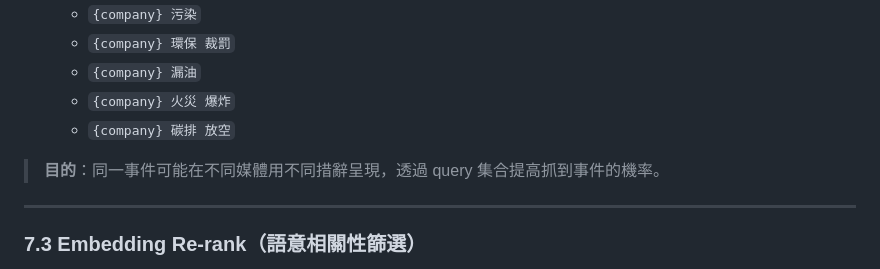
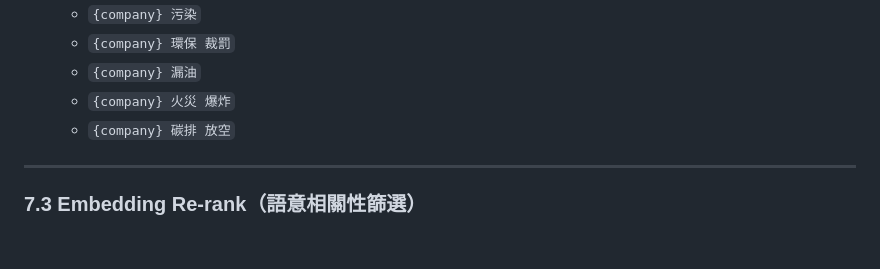
Before and after one commit to abc911024/ESG_Greenwashing, a Markdown page: 說明.md, the part around the change. Drawn GitHub-style; blank space fills up the shorter version.

```diff
--- a/說明.md
+++ b/說明.md
@@ -173,7 +173,6 @@ Agent C 針對公司名稱建立多個查詢字串（Query Set），加入「負
   - `{company} 火災 爆炸`
   - `{company} 碳排 放空`
 
-> **目的**：同一事件可能在不同媒體用不同措辭呈現，透過 query 集合提高抓到事件的機率。
 
 ---
 
```
